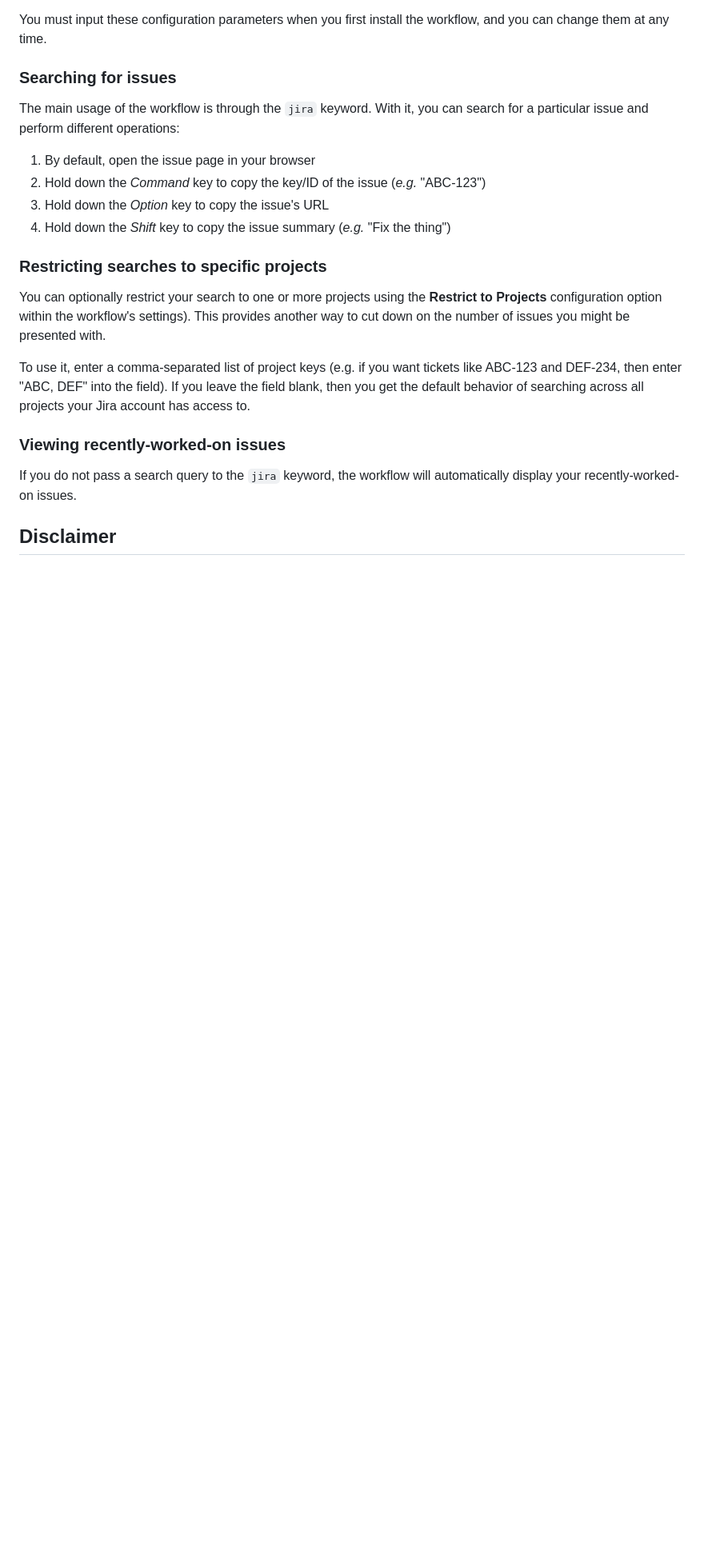
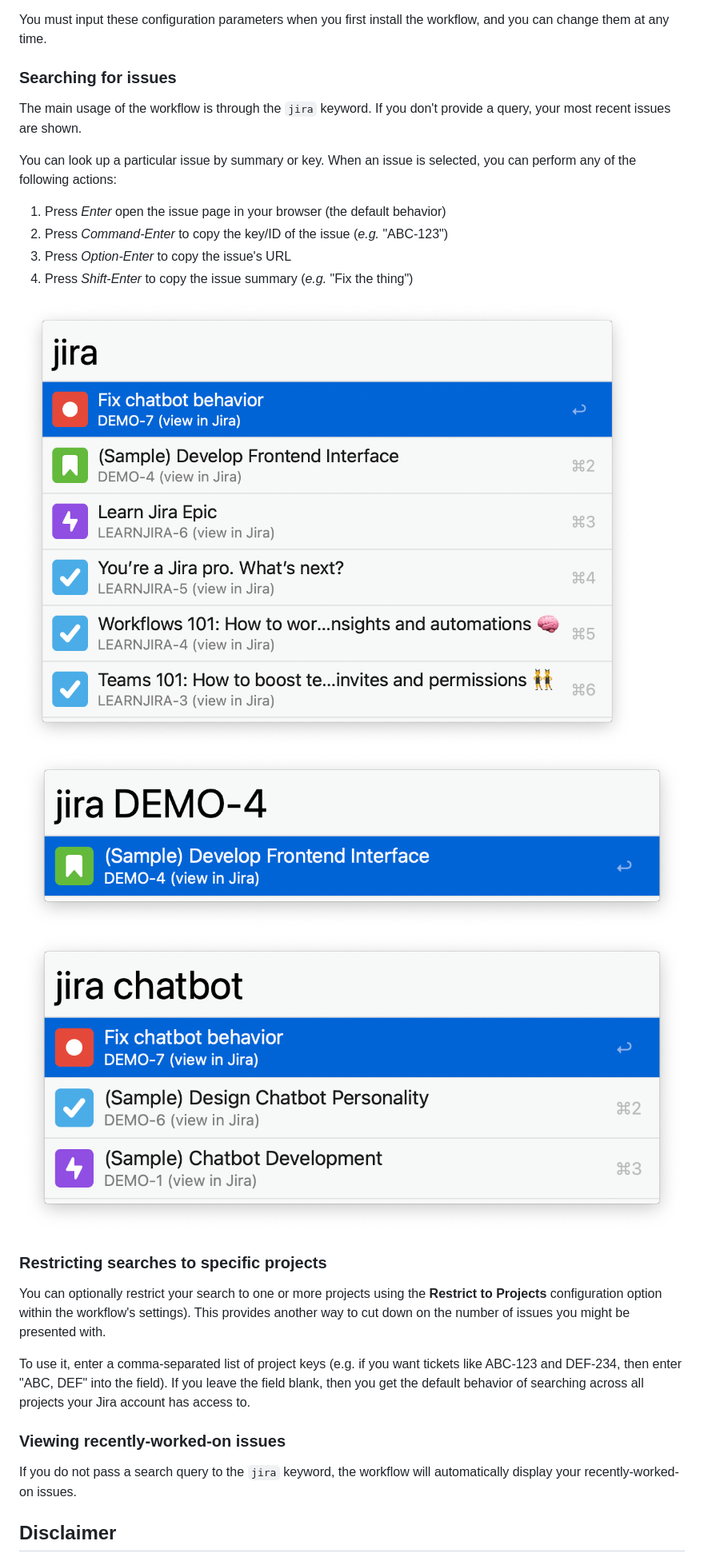
Before and after one commit to caleb531/jira-for-alfred, a Markdown page: README.md, the part around the change. Shown at 80% size. Rendered like a GitHub page; pictures changed too: screenshot-key.png (added), screenshot-recent.png (added), screenshot-summary.png (added); blank space fills up the shorter version.

Commit message:
Improve README documentation

```diff
--- a/README.md
+++ b/README.md
@@ -42,13 +42,20 @@ workflow, and you can change them at any time.
 
 ### Searching for issues
 
-The main usage of the workflow is through the `jira` keyword. With it, you can search for a particular issue and perform different operations:
+The main usage of the workflow is through the `jira` keyword. If you don't provide a query, your most recent issues are shown.
 
-1. By default, open the issue page in your browser
-2. Hold down the *Command* key to copy the key/ID of the issue (*e.g.*
+You can look up a particular issue by summary or key. When an issue is selected,
+you can perform any of the following actions:
+
+1. Press *Enter* open the issue page in your browser (the default behavior)
+2. Press *Command-Enter* to copy the key/ID of the issue (*e.g.*
    "ABC-123")
-3. Hold down the *Option* key to copy the issue's URL
-3. Hold down the *Shift* key to copy the issue summary (*e.g.* "Fix the thing")
+3. Press *Option-Enter* to copy the issue's URL
+3. Press *Shift-Enter* to copy the issue summary (*e.g.* "Fix the thing")
+
+![Showing recent issues](screenshot-recent.png)
+![Looking up an issue by key](screenshot-key.png)
+![Searching for issues whose summary contains the keyword](screenshot-summary.png)
 
 ### Restricting searches to specific projects
 
```
